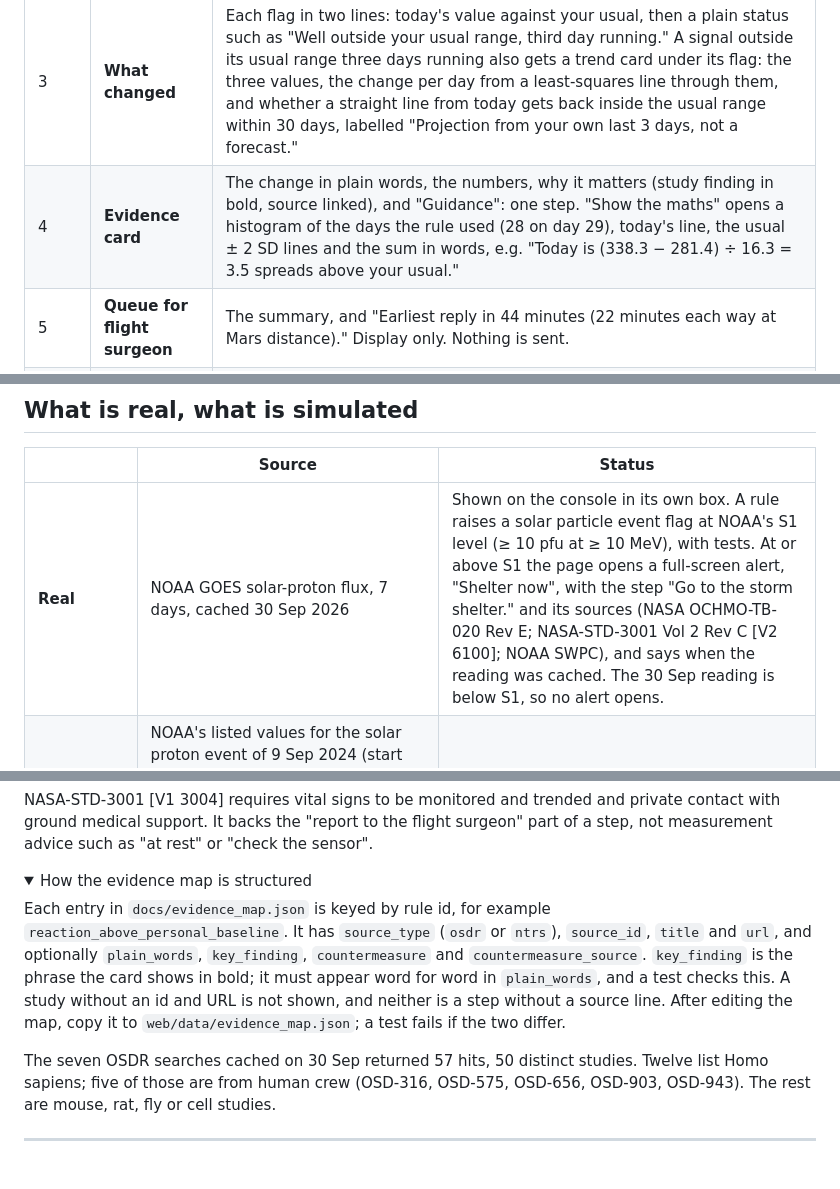
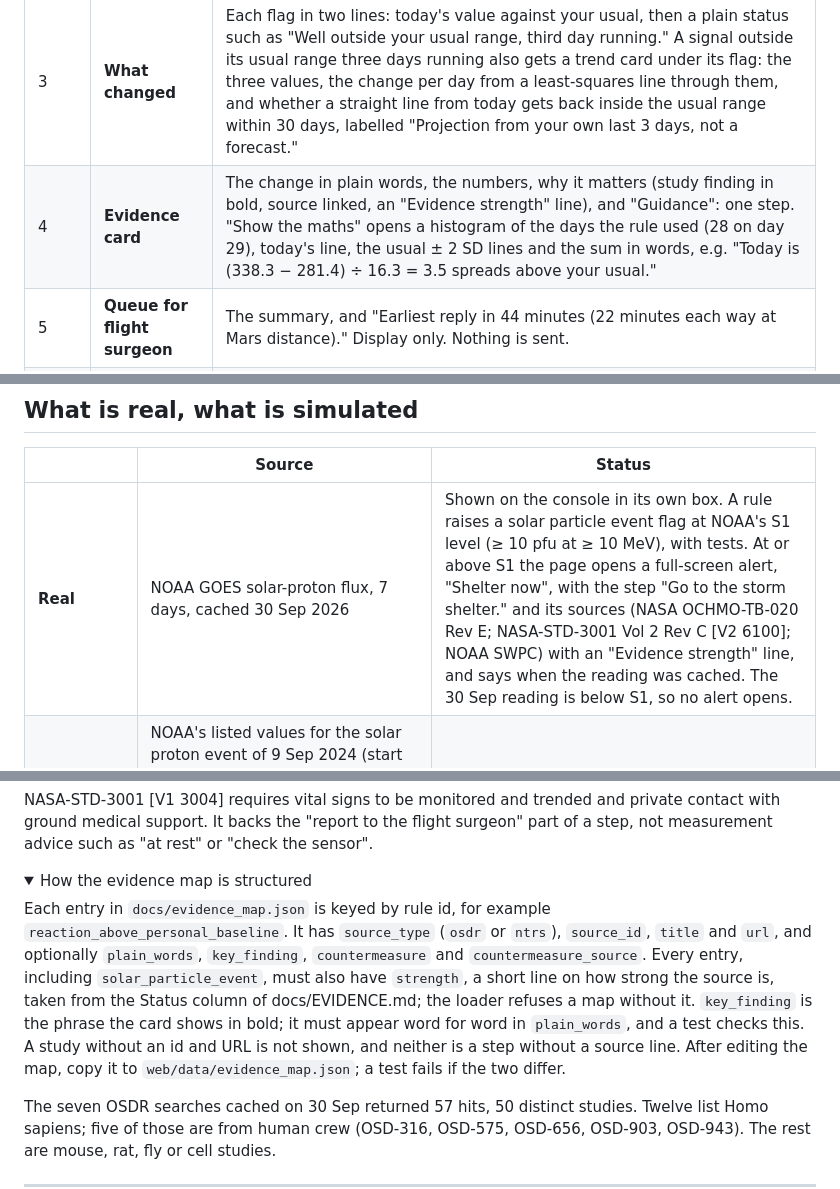
Before and after one commit to obsidianprimeofficial-alt/baseline, a Markdown page: README.md, 3 parts joined by grey strips. Drawn GitHub-style; folded sections open; blank space fills up the shorter version.

Commit message:
A2: evidence strength line on every evidence card and on the solar alert

```diff
--- a/README.md
+++ b/README.md
@@ -97,7 +97,7 @@ For a repeatable demo, use the **"Use recorded day-29 self-check"** button in st
 | 1 | **Self-check** | A guide card with one line from the simulated crew schedule (daily check due, done or next; on screen only), then a 5-round reaction test, sleep hours, sleep quality, mood, and a near-vision line. About 2 minutes. |
 | 2 | **Console** | "Health status": one chart per signal, seven in all (heart rate, heart rate variability (HRV), blood oxygen, core temperature, sleep, mood and reaction time); a 7 days · 30 days switch (30 by default, same usual range in both). Grey band = your usual range. Orange dot = flagged. Orange ring = being watched. |
 | 3 | **What changed** | Each flag in two lines: today's value against your usual, then a plain status such as "Well outside your usual range, third day running." A signal outside its usual range three days running also gets a trend card under its flag: the three values, the change per day from a least-squares line through them, and whether a straight line from today gets back inside the usual range within 30 days, labelled "Projection from your own last 3 days, not a forecast." |
-| 4 | **Evidence card** | The change in plain words, the numbers, why it matters (study finding in bold, source linked), and "Guidance": one step. "Show the maths" opens a histogram of the days the rule used (28 on day 29), today's line, the usual ± 2 SD lines and the sum in words, e.g. "Today is (338.3 − 281.4) ÷ 16.3 = 3.5 spreads above your usual." |
+| 4 | **Evidence card** | The change in plain words, the numbers, why it matters (study finding in bold, source linked, an "Evidence strength" line), and "Guidance": one step. "Show the maths" opens a histogram of the days the rule used (28 on day 29), today's line, the usual ± 2 SD lines and the sum in words, e.g. "Today is (338.3 − 281.4) ÷ 16.3 = 3.5 spreads above your usual." |
 | 5 | **Queue for flight surgeon** | The summary, and "Earliest reply in 44 minutes (22 minutes each way at Mars distance)." Display only. Nothing is sent. |
 | 6 | **Next day** | Day 30: each of yesterday's flags compared with today. "Start the demo again" returns to step 1. |
 
@@ -142,7 +142,7 @@ flowchart TD
 
 | | Source | Status |
 |---|---|---|
-| **Real** | NOAA GOES solar-proton flux, 7 days, cached 30 Sep 2026 | Shown on the console in its own box. A rule raises a solar particle event flag at NOAA's S1 level (≥ 10 pfu at ≥ 10 MeV), with tests. At or above S1 the page opens a full-screen alert, "Shelter now", with the step "Go to the storm shelter." and its sources (NASA OCHMO-TB-020 Rev E; NASA-STD-3001 Vol 2 Rev C [V2 6100]; NOAA SWPC), and says when the reading was cached. The 30 Sep reading is below S1, so no alert opens. |
+| **Real** | NOAA GOES solar-proton flux, 7 days, cached 30 Sep 2026 | Shown on the console in its own box. A rule raises a solar particle event flag at NOAA's S1 level (≥ 10 pfu at ≥ 10 MeV), with tests. At or above S1 the page opens a full-screen alert, "Shelter now", with the step "Go to the storm shelter." and its sources (NASA OCHMO-TB-020 Rev E; NASA-STD-3001 Vol 2 Rev C [V2 6100]; NOAA SWPC) with an "Evidence strength" line, and says when the reading was cached. The 30 Sep reading is below S1, so no alert opens. |
 | **Real** | NOAA's listed values for the solar proton event of 9 Sep 2024 (start 16:40 UTC, maximum 34 pfu at 22:50 UTC, S1), from the SWPC event list and the NCEI proton event list, also reported by the Australian Bureau of Meteorology; cached 30 Oct 2026 in `cache/noaa/spe-2024-09-09.json` | "Replay a real solar storm: 9 September 2024" on the console plays the three points and opens the alert at the S1 crossing, labelled as a replay, not today's data. No curve. |
 | **Real** | NASA MSL RAD Mars surface radiation, 30 days to 20 Oct 2026, cached 22 Oct 2026 | Shown in the same box as the latest day in µGy per day. A rule with tests compares that day with the earlier days, and the box says whether it is within or above their usual range (mean ± 2 SD). No flag row or step yet. |
 | **Real** | NASA OSDR search results, 10 keywords, cached 30 Sep and 10 Oct 2026 | Source of the OSD-140 study on two cards. |
@@ -178,7 +178,7 @@ NASA-STD-3001 [V1 3004] requires vital signs to be monitored and trended and pri
 <details>
 <summary>How the evidence map is structured</summary>
 
-Each entry in `docs/evidence_map.json` is keyed by rule id, for example `reaction_above_personal_baseline`. It has `source_type` (`osdr` or `ntrs`), `source_id`, `title` and `url`, and optionally `plain_words`, `key_finding`, `countermeasure` and `countermeasure_source`. `key_finding` is the phrase the card shows in bold; it must appear word for word in `plain_words`, and a test checks this. A study without an id and URL is not shown, and neither is a step without a source line. After editing the map, copy it to `web/data/evidence_map.json`; a test fails if the two differ.
+Each entry in `docs/evidence_map.json` is keyed by rule id, for example `reaction_above_personal_baseline`. It has `source_type` (`osdr` or `ntrs`), `source_id`, `title` and `url`, and optionally `plain_words`, `key_finding`, `countermeasure` and `countermeasure_source`. Every entry, including `solar_particle_event`, must also have `strength`, a short line on how strong the source is, taken from the Status column of docs/EVIDENCE.md; the loader refuses a map without it. `key_finding` is the phrase the card shows in bold; it must appear word for word in `plain_words`, and a test checks this. A study without an id and URL is not shown, and neither is a step without a source line. After editing the map, copy it to `web/data/evidence_map.json`; a test fails if the two differ.
 
 The seven OSDR searches cached on 30 Sep returned 57 hits, 50 distinct studies. Twelve list Homo sapiens; five of those are from human crew (OSD-316, OSD-575, OSD-656, OSD-903, OSD-943). The rest are mouse, rat, fly or cell studies.
 
```
Also changed, not shown: other parts of README.md (+1 -1 lines), docs/EVIDENCE.md (+1 -1 lines), web/screenshots/4-evidence-1280-dark.png, web/screenshots/4-evidence-1280.png, web/screenshots/4b-evidence-end-390-dark.png, web/screenshots/4b-evidence-end-390.png, 8 other files.
